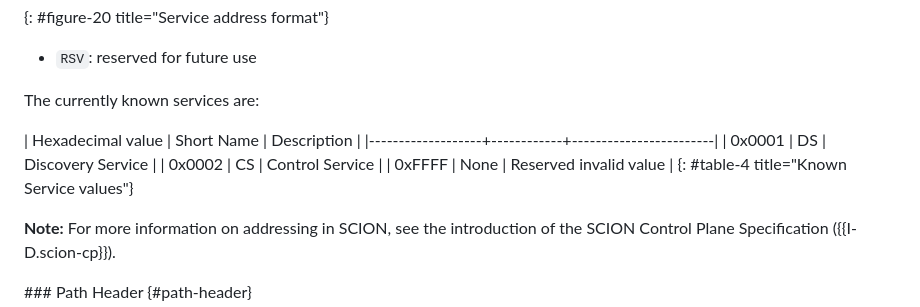
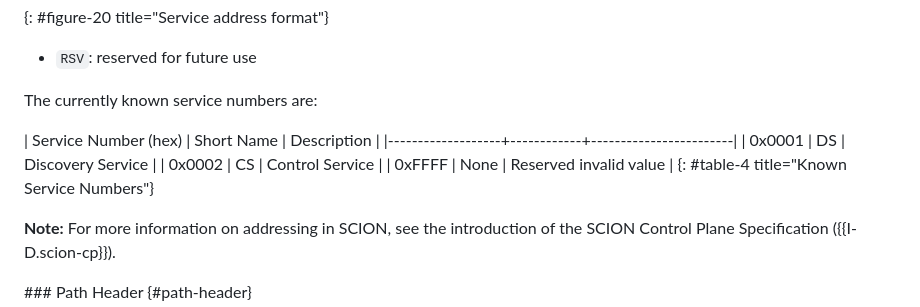
Before and after one commit to scionassociation/scion-dp_I-D, a Markdown page: draft-dekater-scion-dataplane.md, the part around the change. GitHub-like rendering.

Commit message:
Update draft-dekater-scion-dataplane.md
Co-authored-by: Nicola Rustignoli <nicorusti@users.noreply.github.com>

```diff
--- a/draft-dekater-scion-dataplane.md
+++ b/draft-dekater-scion-dataplane.md
@@ -509,14 +509,14 @@ If a service address is implied by the `DT/DL` or `ST/SL` field of the common he
 
 - `RSV`: reserved for future use
 
-The currently known services are:
-
-| Hexadecimal value | Short Name | Description            |
+The currently known service numbers are:
+
+| Service Number (hex) | Short Name | Description            |
 |-------------------+------------+------------------------|
 | 0x0001            | DS         | Discovery Service      |
 | 0x0002            | CS         | Control Service        |
 | 0xFFFF            | None       | Reserved invalid value |
-{: #table-4 title="Known Service values"}
+{: #table-4 title="Known Service Numbers"}
 
 
 **Note:** For more information on addressing in SCION, see the introduction of the SCION Control Plane Specification ({{I-D.scion-cp}}).
```
